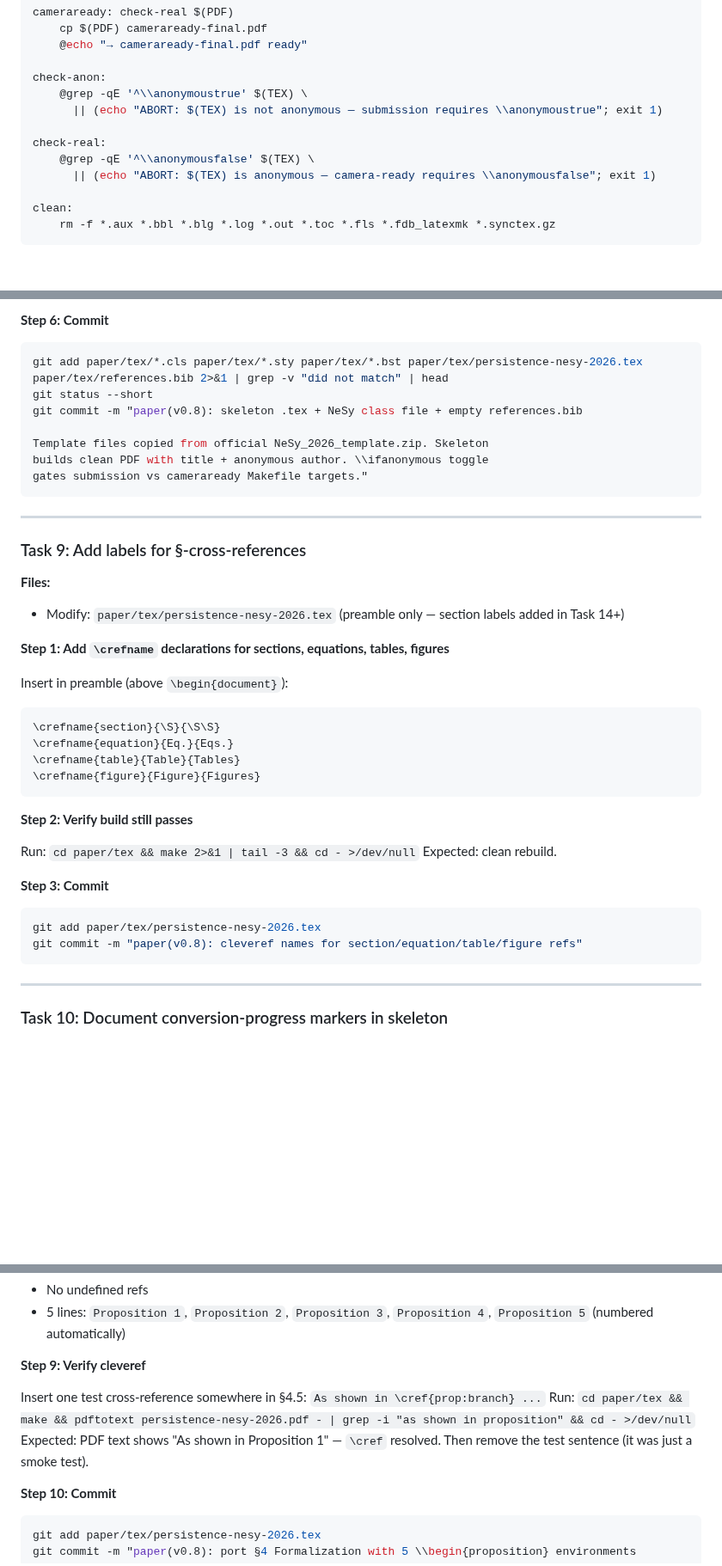
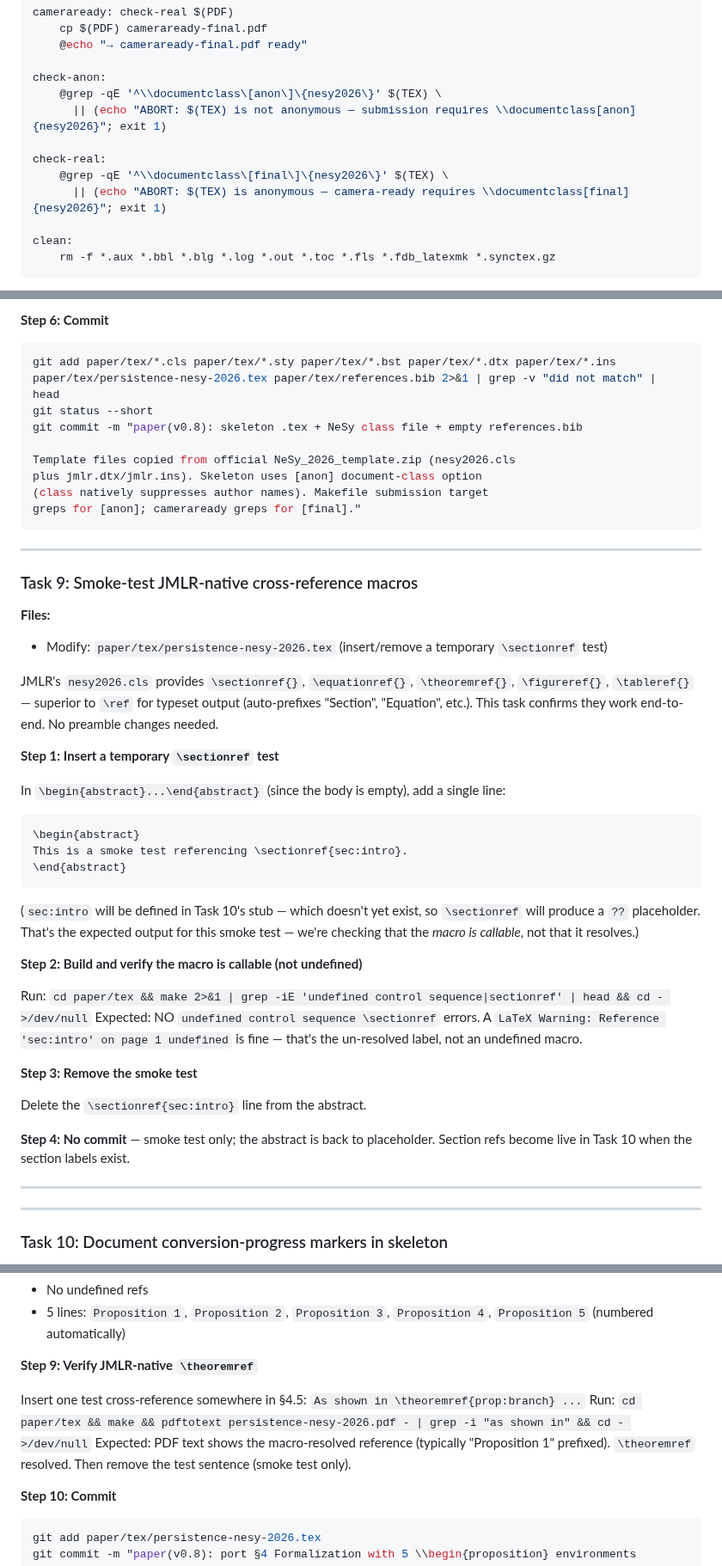
Before and after one commit to nawsaafa/persistence-os, a Markdown page: docs/plans/2026-04-26-paper-latex-conversion-impl.md, 3 parts joined by grey strips. Shown at 86% size. Rendered like a GitHub page; blank space fills up the shorter version.

````diff
--- a/docs/plans/2026-04-26-paper-latex-conversion-impl.md
+++ b/docs/plans/2026-04-26-paper-latex-conversion-impl.md
@@ -342,12 +342,12 @@ cameraready: check-real $(PDF)
 	@echo "→ cameraready-final.pdf ready"
 
 check-anon:
-	@grep -qE '^\\anonymoustrue' $(TEX) \
-	  || (echo "ABORT: $(TEX) is not anonymous — submission requires \\anonymoustrue"; exit 1)
+	@grep -qE '^\\documentclass\[anon\]\{nesy2026\}' $(TEX) \
+	  || (echo "ABORT: $(TEX) is not anonymous — submission requires \\documentclass[anon]{nesy2026}"; exit 1)
 
 check-real:
-	@grep -qE '^\\anonymousfalse' $(TEX) \
-	  || (echo "ABORT: $(TEX) is anonymous — camera-ready requires \\anonymousfalse"; exit 1)
+	@grep -qE '^\\documentclass\[final\]\{nesy2026\}' $(TEX) \
+	  || (echo "ABORT: $(TEX) is anonymous — camera-ready requires \\documentclass[final]{nesy2026}"; exit 1)
 
 clean:
 	rm -f *.aux *.bbl *.blg *.log *.out *.toc *.fls *.fdb_latexmk *.synctex.gz
@@ -477,43 +476,48 @@ Expected: ABORTs with "anonymous — camera-ready requires \\anonymousfalse" (an
 **Step 6: Commit**
 
 ```bash
-git add paper/tex/*.cls paper/tex/*.sty paper/tex/*.bst paper/tex/persistence-nesy-2026.tex paper/tex/references.bib 2>&1 | grep -v "did not match" | head
+git add paper/tex/*.cls paper/tex/*.sty paper/tex/*.bst paper/tex/*.dtx paper/tex/*.ins paper/tex/persistence-nesy-2026.tex paper/tex/references.bib 2>&1 | grep -v "did not match" | head
 git status --short
 git commit -m "paper(v0.8): skeleton .tex + NeSy class file + empty references.bib
 
-Template files copied from official NeSy_2026_template.zip. Skeleton
-builds clean PDF with title + anonymous author. \\ifanonymous toggle
-gates submission vs cameraready Makefile targets."
-```
-
----
-
-### Task 9: Add labels for §-cross-references
-
-**Files:**
-- Modify: `paper/tex/persistence-nesy-2026.tex` (preamble only — section labels added in Task 14+)
-
-**Step 1: Add `\crefname` declarations for sections, equations, tables, figures**
-
-Insert in preamble (above `\begin{document}`):
+Template files copied from official NeSy_2026_template.zip (nesy2026.cls
+plus jmlr.dtx/jmlr.ins). Skeleton uses [anon] document-class option
+(class natively suppresses author names). Makefile submission target
+greps for [anon]; cameraready greps for [final]."
+```
+
+---
+
+### Task 9: Smoke-test JMLR-native cross-reference macros
+
+**Files:**
+- Modify: `paper/tex/persistence-nesy-2026.tex` (insert/remove a temporary `\sectionref` test)
+
+JMLR's `nesy2026.cls` provides `\sectionref{}`, `\equationref{}`, `\theoremref{}`, `\figureref{}`, `\tableref{}` — superior to `\ref` for typeset output (auto-prefixes "Section", "Equation", etc.). This task confirms they work end-to-end. No preamble changes needed.
+
+**Step 1: Insert a temporary `\sectionref` test**
+
+In `\begin{abstract}...\end{abstract}` (since the body is empty), add a single line:
 ```latex
-\crefname{section}{\S}{\S\S}
-\crefname{equation}{Eq.}{Eqs.}
-\crefname{table}{Table}{Tables}
-\crefname{figure}{Figure}{Figures}
-```
-
-**Step 2: Verify build still passes**
-
-Run: `cd paper/tex && make 2>&1 | tail -3 && cd - >/dev/null`
-Expected: clean rebuild.
-
-**Step 3: Commit**
-
-```bash
-git add paper/tex/persistence-nesy-2026.tex
-git commit -m "paper(v0.8): cleveref names for section/equation/table/figure refs"
-```
+\begin{abstract}
+This is a smoke test referencing \sectionref{sec:intro}.
+\end{abstract}
+```
+
+(`sec:intro` will be defined in Task 10's stub — which doesn't yet exist, so `\sectionref` will produce a `??` placeholder. That's the expected output for this smoke test — we're checking that the *macro is callable*, not that it resolves.)
+
+**Step 2: Build and verify the macro is callable (not undefined)**
+
+Run: `cd paper/tex && make 2>&1 | grep -iE 'undefined control sequence|sectionref' | head && cd - >/dev/null`
+Expected: NO `undefined control sequence \sectionref` errors. A `LaTeX Warning: Reference 'sec:intro' on page 1 undefined` is fine — that's the un-resolved label, not an undefined macro.
+
+**Step 3: Remove the smoke test**
+
+Delete the `\sectionref{sec:intro}` line from the abstract.
+
+**Step 4: No commit** — smoke test only; the abstract is back to placeholder. Section refs become live in Task 10 when the section labels exist.
+
+---
 
 ---
 
@@ -1015,12 +1017,12 @@ Expected:
 - No undefined refs
 - 5 lines: `Proposition 1`, `Proposition 2`, `Proposition 3`, `Proposition 4`, `Proposition 5` (numbered automatically)
 
-**Step 9: Verify cleveref**
-
-Insert one test cross-reference somewhere in §4.5: `As shown in \cref{prop:branch} ...`
-Run: `cd paper/tex && make && pdftotext persistence-nesy-2026.pdf - | grep -i "as shown in proposition" && cd - >/dev/null`
-Expected: PDF text shows "As shown in Proposition 1" — `\cref` resolved.
-Then remove the test sentence (it was just a smoke test).
+**Step 9: Verify JMLR-native `\theoremref`**
+
+Insert one test cross-reference somewhere in §4.5: `As shown in \theoremref{prop:branch} ...`
+Run: `cd paper/tex && make && pdftotext persistence-nesy-2026.pdf - | grep -i "as shown in" && cd - >/dev/null`
+Expected: PDF text shows the macro-resolved reference (typically "Proposition 1" prefixed). `\theoremref` resolved.
+Then remove the test sentence (smoke test only).
 
 **Step 10: Commit**
 
````
Also changed, not shown: other parts of docs/plans/2026-04-26-paper-latex-conversion-impl.md (+68 -62 lines).
